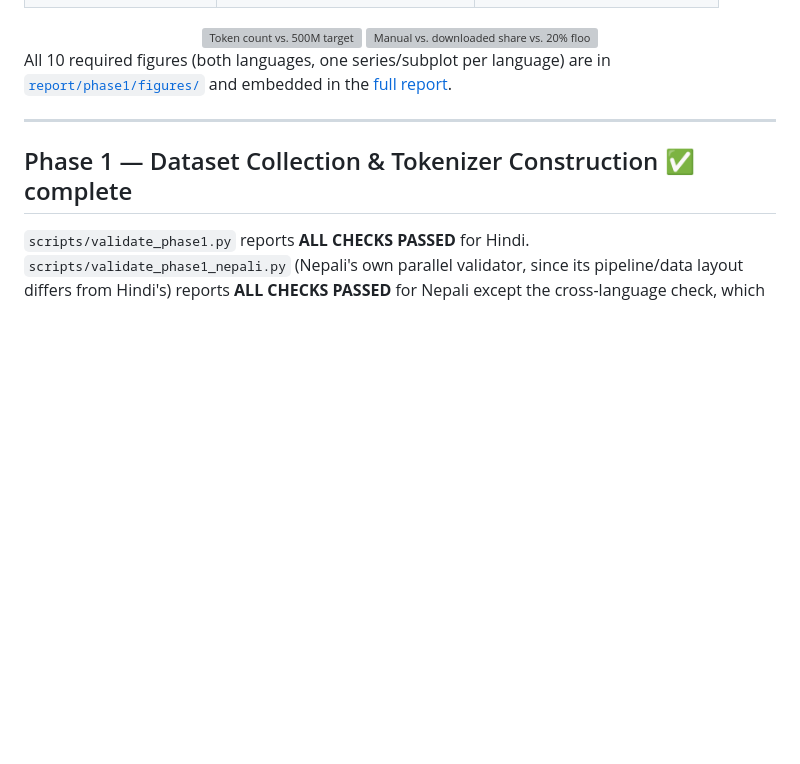
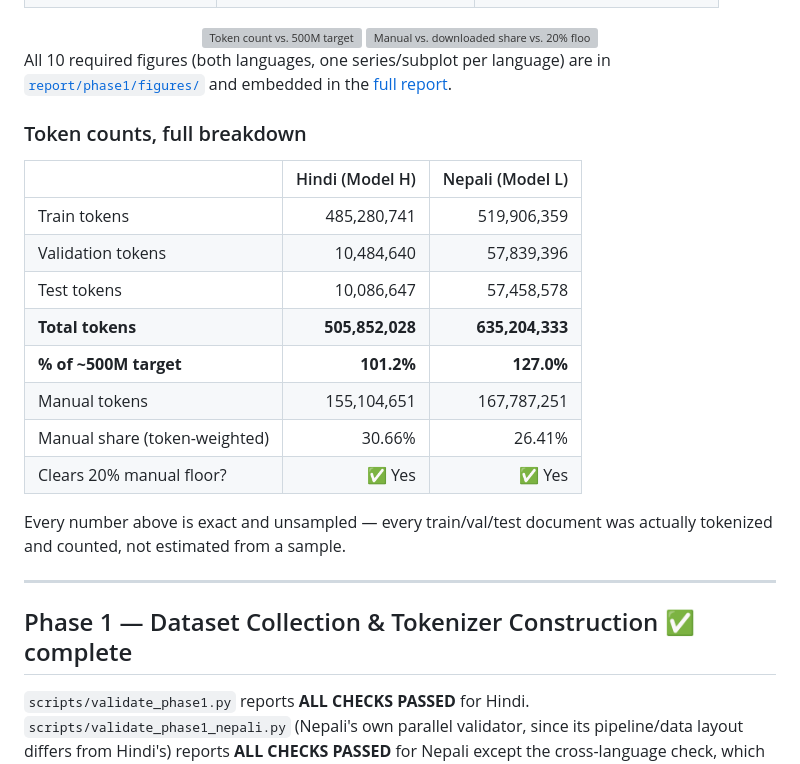
Before and after one commit to swarajkumar001/Monolingual-Transformer-Language-Models-from-Scratch-Hindi-Nepali-, a Markdown page: README.md, the part around one of its changes. GitHub-like rendering; blank space fills up the shorter version; grey boxes are pictures that could not be loaded.

```diff
--- a/README.md
+++ b/README.md
@@ -49,6 +49,22 @@ forcing one shared table.
 All 10 required figures (both languages, one series/subplot per language)
 are in [`report/phase1/figures/`](report/phase1/figures/) and embedded in
 the [full report](report/phase1/phase1_report.md).
+
+### Token counts, full breakdown
+
+| | Hindi (Model H) | Nepali (Model L) |
+|---|---:|---:|
+| Train tokens | 485,280,741 | 519,906,359 |
+| Validation tokens | 10,484,640 | 57,839,396 |
+| Test tokens | 10,086,647 | 57,458,578 |
+| **Total tokens** | **505,852,028** | **635,204,333** |
+| **% of ~500M target** | **101.2%** | **127.0%** |
+| Manual tokens | 155,104,651 | 167,787,251 |
+| Manual share (token-weighted) | 30.66% | 26.41% |
+| Clears 20% manual floor? | ✅ Yes | ✅ Yes |
+
+Every number above is exact and unsampled — every train/val/test document
+was actually tokenized and counted, not estimated from a sample.
 
 ---
 
```
Also changed, not shown: other parts of README.md (+46 -6 lines).
